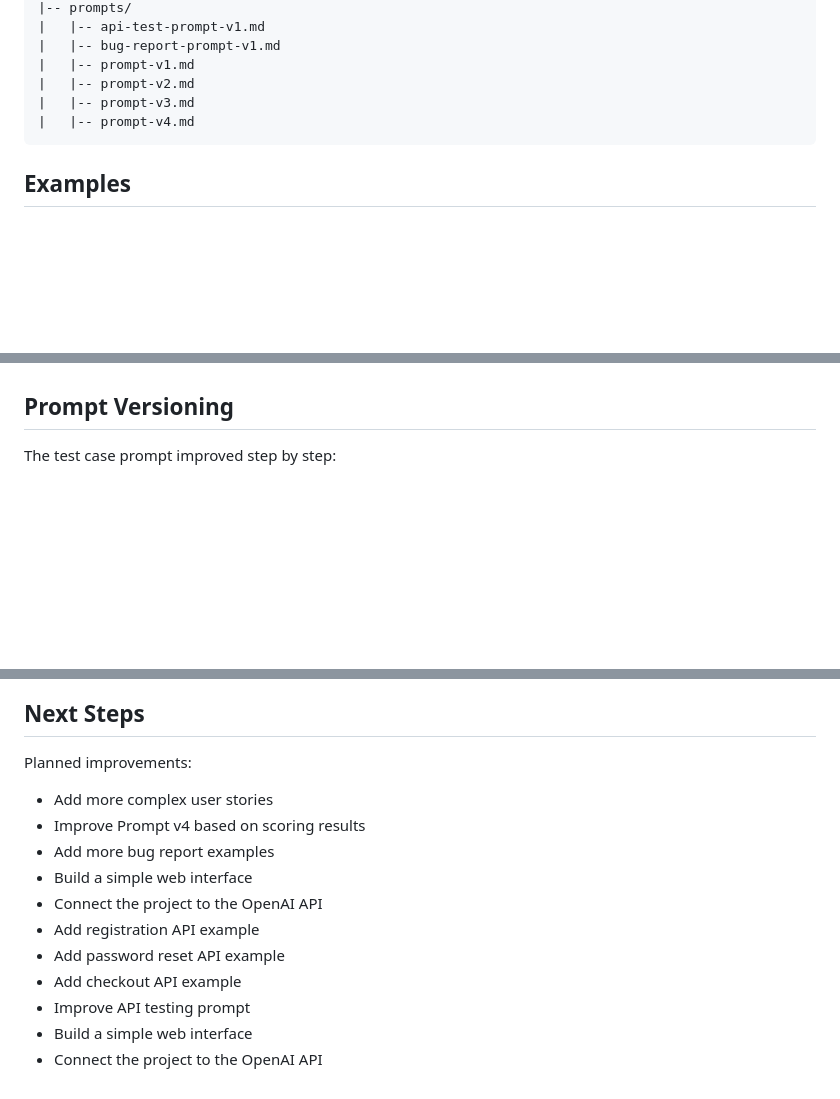
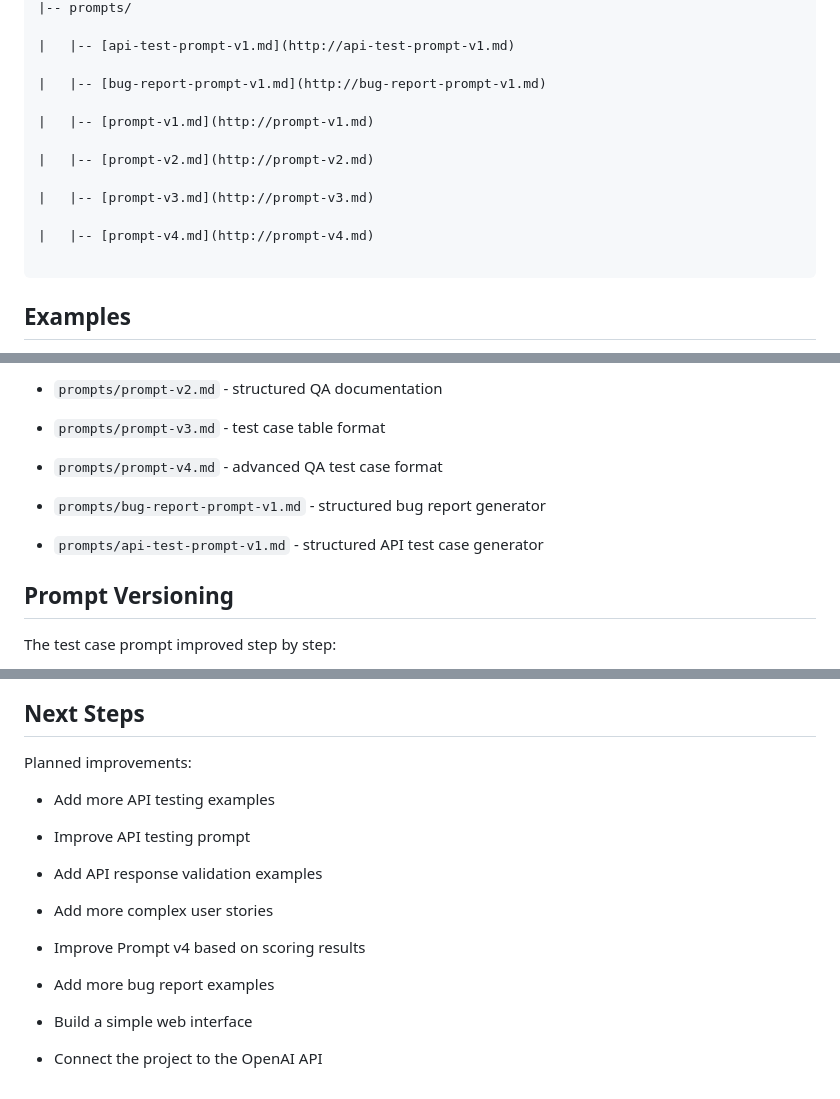
Before and after one commit to ashotvoskanyan/ai-test-case-generator, a Markdown page: README.md, 3 parts joined by grey strips. GitHub-like rendering; blank space fills up the shorter version.

````diff
--- a/README.md
+++ b/README.md
@@ -114,11 +171,18 @@ ai-test-case-generator/
 |-- prompts/
-|   |-- api-test-prompt-v1.md
-|   |-- bug-report-prompt-v1.md
-|   |-- prompt-v1.md
-|   |-- prompt-v2.md
-|   |-- prompt-v3.md
-|   |-- prompt-v4.md
-~~~
+
+|   |-- [api-test-prompt-v1.md](http://api-test-prompt-v1.md)
+
+|   |-- [bug-report-prompt-v1.md](http://bug-report-prompt-v1.md)
+
+|   |-- [prompt-v1.md](http://prompt-v1.md)
+
+|   |-- [prompt-v2.md](http://prompt-v2.md)
+
+|   |-- [prompt-v3.md](http://prompt-v3.md)
+
+|   |-- [prompt-v4.md](http://prompt-v4.md)
+
+```
 
 ## Examples
 
@@ -170,5 +228,13 @@ Current prompts:
 
+- `prompts/prompt-v2.md` - structured QA documentation
 
+- `prompts/prompt-v3.md` - test case table format
+
+- `prompts/prompt-v4.md` - advanced QA test case format
+
+- `prompts/bug-report-prompt-v1.md` - structured bug report generator
+
+- `prompts/api-test-prompt-v1.md` - structured API test case generator
 
 ## Prompt Versioning
 
@@ -195,14 +266,18 @@ These scoring files help check whether the AI output is clear, practical, comple
 
 Planned improvements:
 
+- Add more API testing examples
+
+- Improve API testing prompt
+
+- Add API response validation examples
+
 - Add more complex user stories
+
 - Improve Prompt v4 based on scoring results
+
 - Add more bug report examples
+
 - Build a simple web interface
+
 - Connect the project to the OpenAI API
-- Add registration API example
-- Add password reset API example
-- Add checkout API example
-- Improve API testing prompt
-- Build a simple web interface
-- Connect the project to the OpenAI API
````
Also changed, not shown: other parts of README.md (+112 -56 lines).
